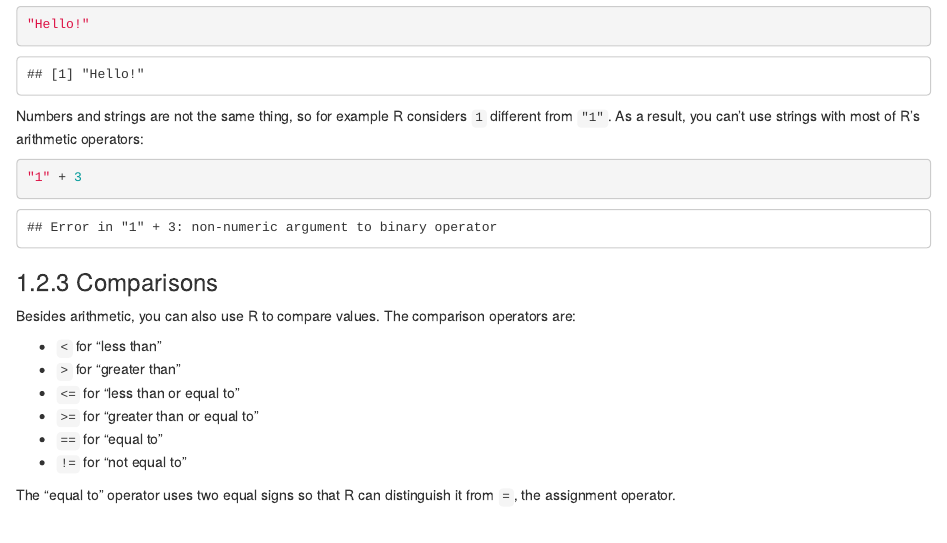
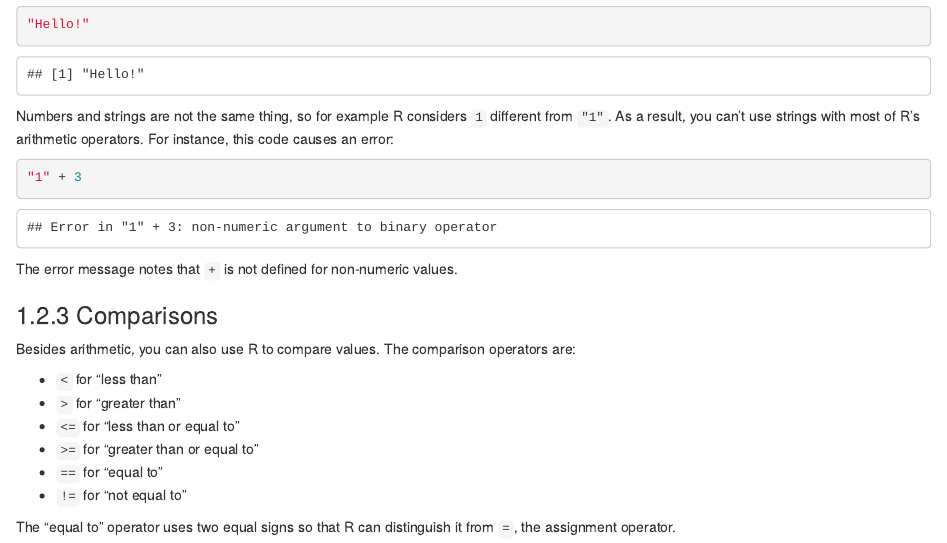
Before and after one commit to ucdavisdatalab/workshop_r_basics, an R Markdown document (01_getting-started.Rmd): the page in a window 1100 px wide, from 3410 px down. Rendered offline with R 4.5, knitr and Pandoc, with nearby package versions; drawn as R Markdown's standard HTML page in place of the format the file asks for.

Commit message:
Add note about error message in Chapter 1.

````diff
--- a/01_getting-started.Rmd
+++ b/01_getting-started.Rmd
@@ -199,11 +199,13 @@ quote at the beginning of the string must match the quote at the end.
 
 Numbers and strings are not the same thing, so for example R considers `1`
 different from `"1"`. As a result, you can't use strings with most of R's
-arithmetic operators:
+arithmetic operators. For instance, this code causes an error:
 
 ```{r, error = TRUE}
 "1" + 3
 ```
+
+The error message notes that `+` is not defined for non-numeric values.
 
 
 ### Comparisons
````
